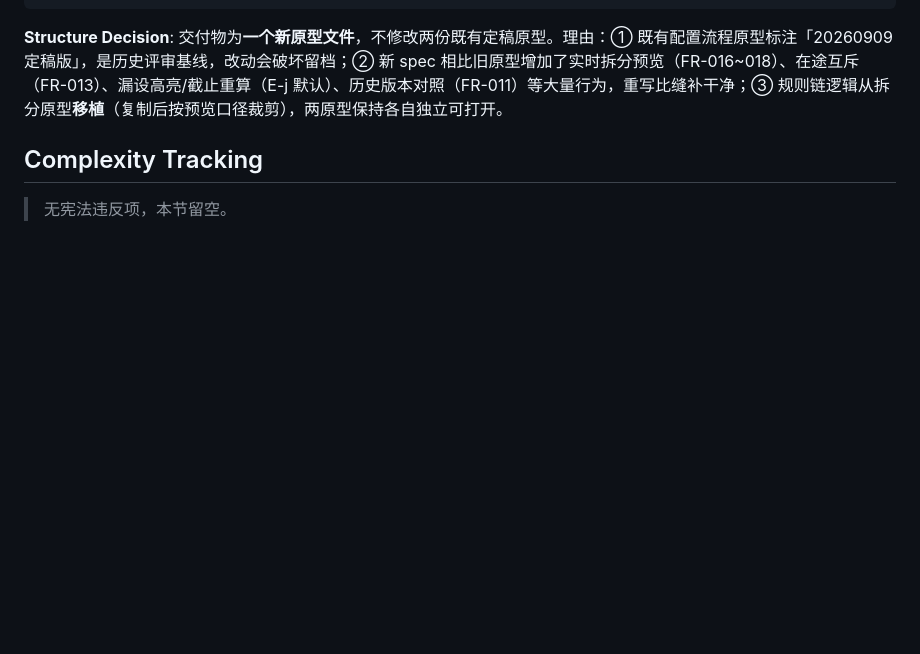
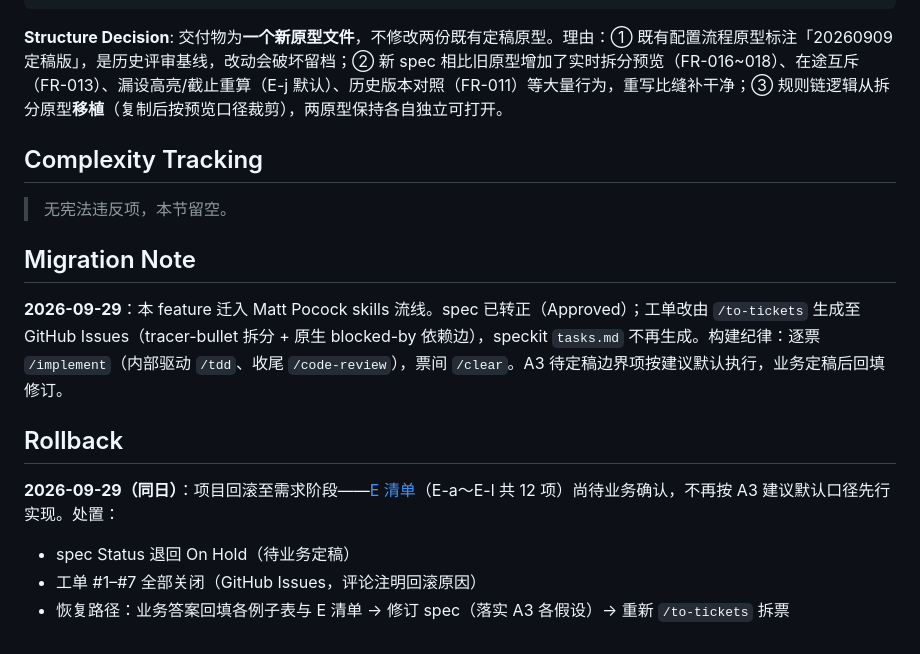
Before and after one commit to jhlw/jhlw, a Markdown page: specs/001-net-income-ratio-entry/plan.md, the part around the change. Rendered like a GitHub page; blank space fills up the shorter version.

Commit message:
📝 docs(specs): 净收入比例录入迁 Matt 流线后回滚至需求阶段
- spec Status → On Hold：E 清单（E-a～E-l）待业务定稿，不再按 A3 建议默认先行实现
- plan.md 记录 Migration（Issues #1–#7 拆票）与 Rollback（工单全关、恢复路径）
- 恢复路径：定稿回填例子表/E 清单 → 修订 spec → 重新 to-tickets

Co-Authored-By: Claude Code <noreply@anthropic.com>

```diff
--- a/specs/001-net-income-ratio-entry/plan.md
+++ b/specs/001-net-income-ratio-entry/plan.md
@@ -67,3 +67,15 @@ specs/001-net-income-ratio-entry/
 ## Complexity Tracking
 
 > 无宪法违反项，本节留空。
+
+## Migration Note
+
+**2026-09-29**：本 feature 迁入 Matt Pocock skills 流线。spec 已转正（Approved）；工单改由 `/to-tickets` 生成至 GitHub Issues（tracer-bullet 拆分 + 原生 blocked-by 依赖边），speckit `tasks.md` 不再生成。构建纪律：逐票 `/implement`（内部驱动 `/tdd`、收尾 `/code-review`），票间 `/clear`。A3 待定稿边界项按建议默认执行，业务定稿后回填修订。
+
+## Rollback
+
+**2026-09-29（同日）**：项目回滚至需求阶段——[E 清单](../../项目/净收入比例录入/docs/例子表-待确认汇总.md)（E-a～E-l 共 12 项）尚待业务确认，不再按 A3 建议默认口径先行实现。处置：
+
+- spec Status 退回 On Hold（待业务定稿）
+- 工单 #1–#7 全部关闭（GitHub Issues，评论注明回滚原因）
+- 恢复路径：业务答案回填各例子表与 E 清单 → 修订 spec（落实 A3 各假设）→ 重新 `/to-tickets` 拆票
```
Also changed, not shown: specs/001-net-income-ratio-entry/spec.md (+1 -1 lines).
